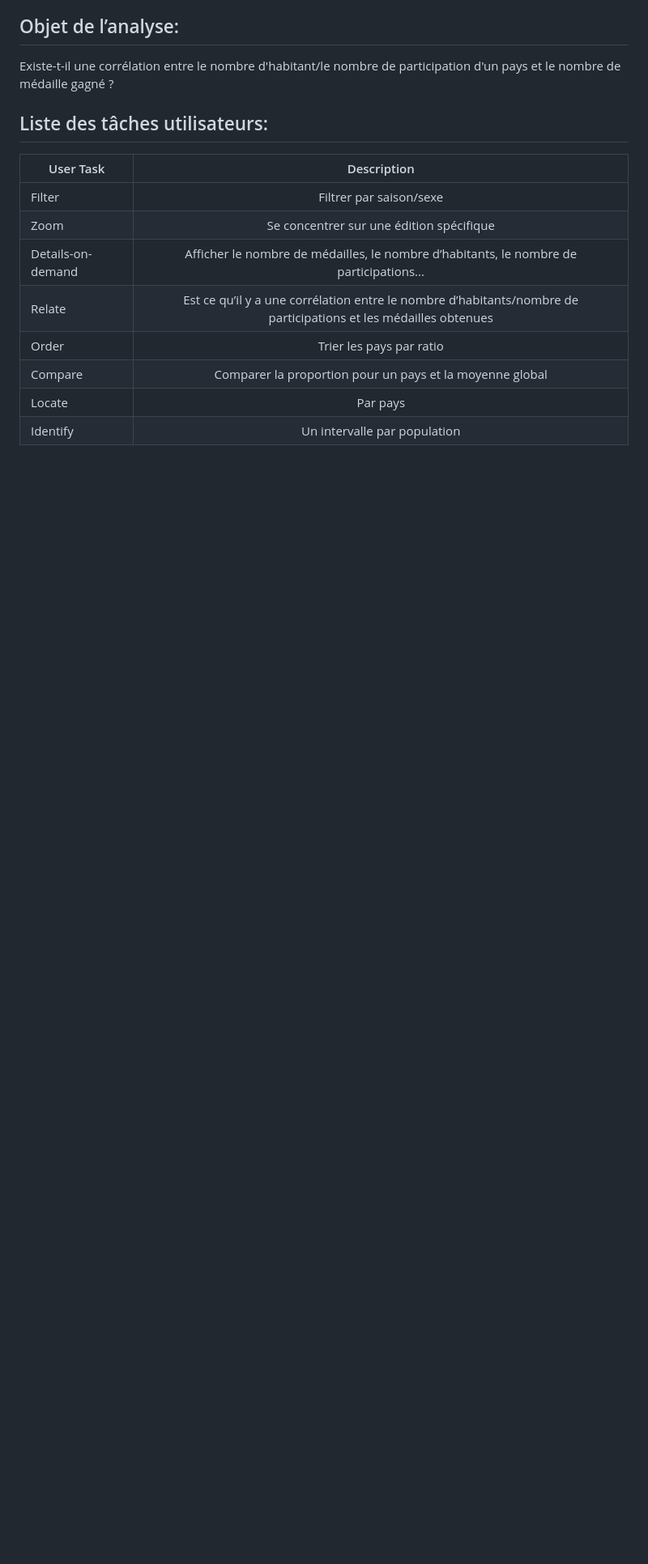
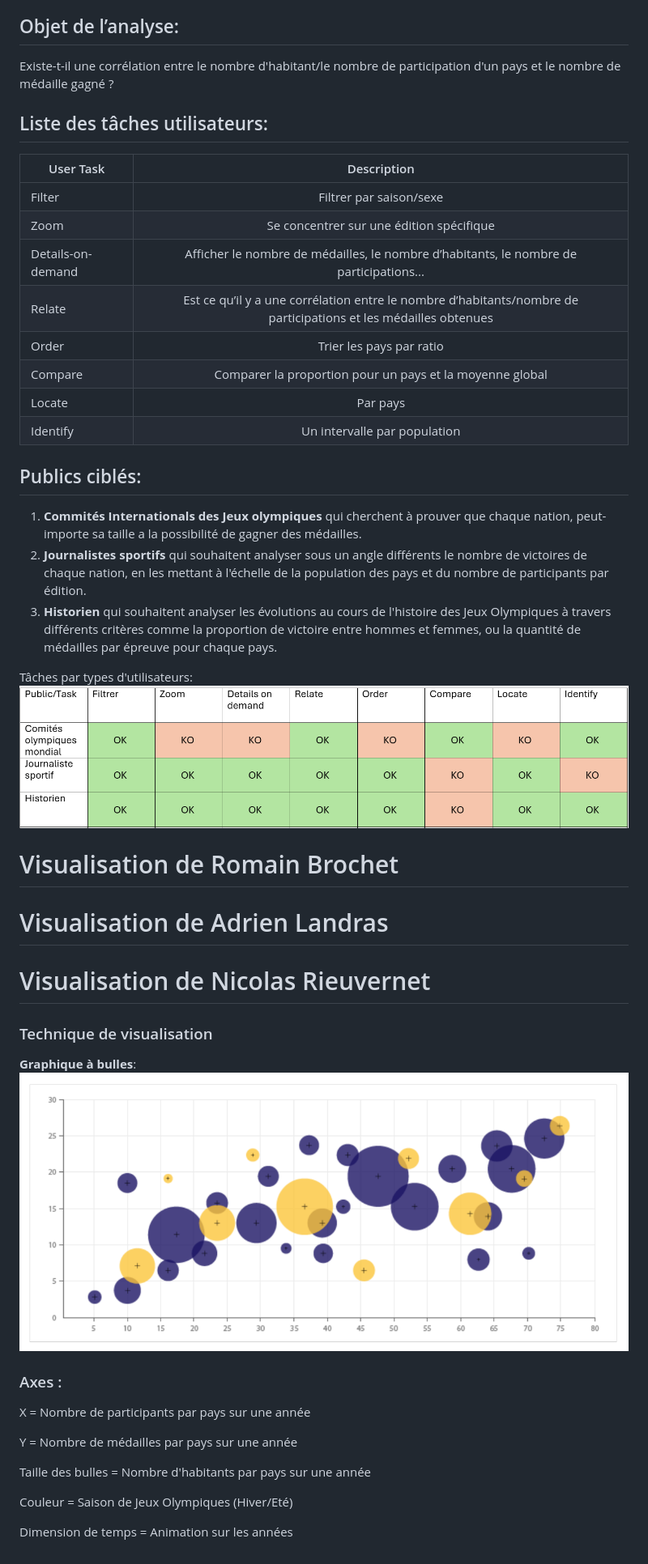
Before and after one commit to NicolasRieu/ProjetUX-Brochet-Landras-Rieuvernet, a Markdown page: README.md, the part around the change. Shown: that part at 81% size. Drawn GitHub-style; pictures changed too: image/GraphiqueABulle.png (added), image/TasksByUser.png (added); blank space fills up the shorter version.

Commit message:
Modif Readme + Visu Nicolas

```diff
--- a/README.md
+++ b/README.md
@@ -19,3 +19,34 @@ Existe-t-il une corrélation entre le nombre d'habitant/le nombre de participati
 | Compare            | Comparer la proportion pour un pays et la moyenne global    |
 | Locate             | Par pays   |
 | Identify           | Un intervalle  par population   |
+
+
+## Publics ciblés:
+
+1. **Commités Internationals des Jeux olympiques** qui cherchent à prouver que chaque nation, peut-importe sa taille a la possibilité de gagner des médailles.
+2. **Journalistes sportifs** qui souhaitent analyser sous un angle différents le nombre de victoires de chaque nation, en les mettant à l'échelle de la population des pays et du nombre de participants par édition.
+3. **Historien** qui souhaitent analyser les évolutions au cours de l'histoire des Jeux Olympiques à travers différents critères comme la proportion de victoire entre hommes et femmes, ou la quantité de médailles par épreuve pour chaque pays.
+
+Tâches par types d'utilisateurs: ![](image/TasksByUser.png)
+
+# Visualisation de Romain Brochet
+
+# Visualisation de Adrien Landras
+
+# Visualisation de Nicolas Rieuvernet
+
+### Technique de visualisation
+
+**Graphique à bulles**: ![](image/GraphiqueABulle.png)
+
+### Axes :
+
+X = Nombre de participants par pays sur une année
+
+Y = Nombre de médailles par pays sur une année
+
+Taille des bulles = Nombre d'habitants par pays sur une année
+
+Couleur = Saison de Jeux Olympiques (Hiver/Eté)
+
+Dimension de temps = Animation sur les années
```
